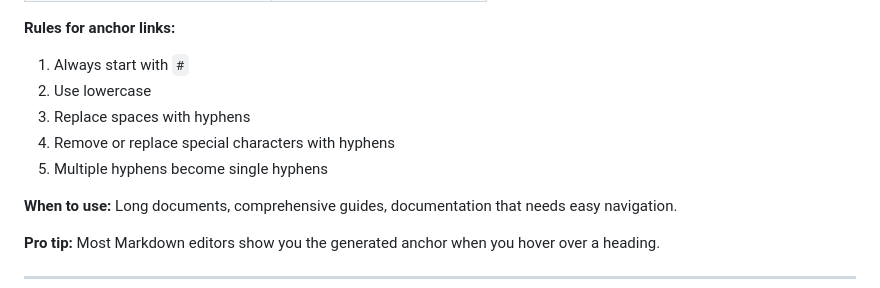
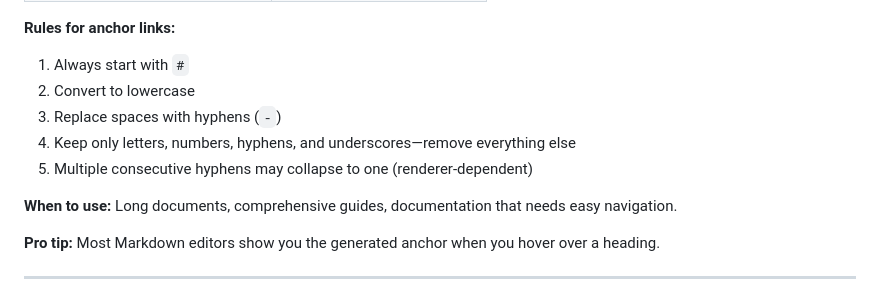
Before and after one commit to miriamRichter94/session-notebook, a Markdown page: additional-notes/markdown-syntax.md, the part around the change. Rendered like a GitHub page.

Commit message:
Fixing of some content definitions

```diff
--- a/additional-notes/markdown-syntax.md
+++ b/additional-notes/markdown-syntax.md
@@ -477,10 +477,10 @@ Content here...
 **Rules for anchor links:**
 
 1. Always start with `#`
-2. Use lowercase
-3. Replace spaces with hyphens
-4. Remove or replace special characters with hyphens
-5. Multiple hyphens become single hyphens
+2. Convert to lowercase
+3. Replace spaces with hyphens (`-`)
+4. Keep only letters, numbers, hyphens, and underscores—remove everything else
+5. Multiple consecutive hyphens may collapse to one (renderer-dependent)
 
 **When to use:** Long documents, comprehensive guides, documentation that needs easy navigation.
 
```
